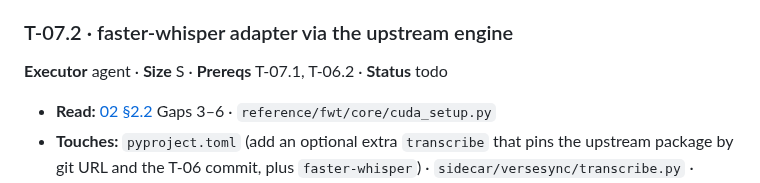
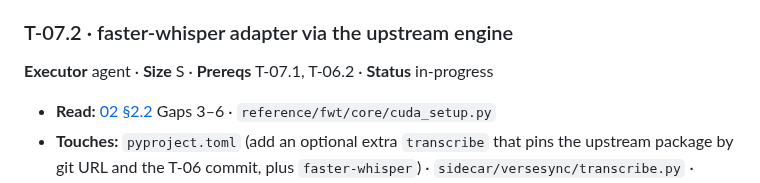
Before and after one commit to haythamnikolaidis/VerseSync, a Markdown page: docs/tasks/T-07-transcription-in-sidecar.md, the part around the change. Rendered like a GitHub page.

Commit message:
T-07.2 [start] mark in-progress
Next: step 1 - FasterWhisperBackend in sidecar/versesync/transcribe.py,
calling core.cuda_setup first, then the upstream load_model and
transcribe_with_words, plus the optional extra "transcribe" in
pyproject.toml pinned to the upstream commit on claude/qt-free-engine.

Co-Authored-By: Claude Opus 5.5 <noreply@anthropic.com>
Claude-Session: https://claude.ai/code/session_01VJetWMsLLJwH79E9D1am6n

```diff
--- a/docs/tasks/T-07-transcription-in-sidecar.md
+++ b/docs/tasks/T-07-transcription-in-sidecar.md
@@ -84,7 +84,7 @@ otherwise, and its result wins.** The model stays configurable.
 
 ### T-07.2 · faster-whisper adapter via the upstream engine
 
-**Executor** agent · **Size** S · **Prereqs** T-07.1, T-06.2 · **Status** todo
+**Executor** agent · **Size** S · **Prereqs** T-07.1, T-06.2 · **Status** in-progress
 
 - **Read:** [02 §2.2](../02-source-project-audit.md) Gaps 3–6 · `reference/fwt/core/cuda_setup.py`
 - **Touches:** `pyproject.toml` (add an optional extra `transcribe` that pins the upstream
```
